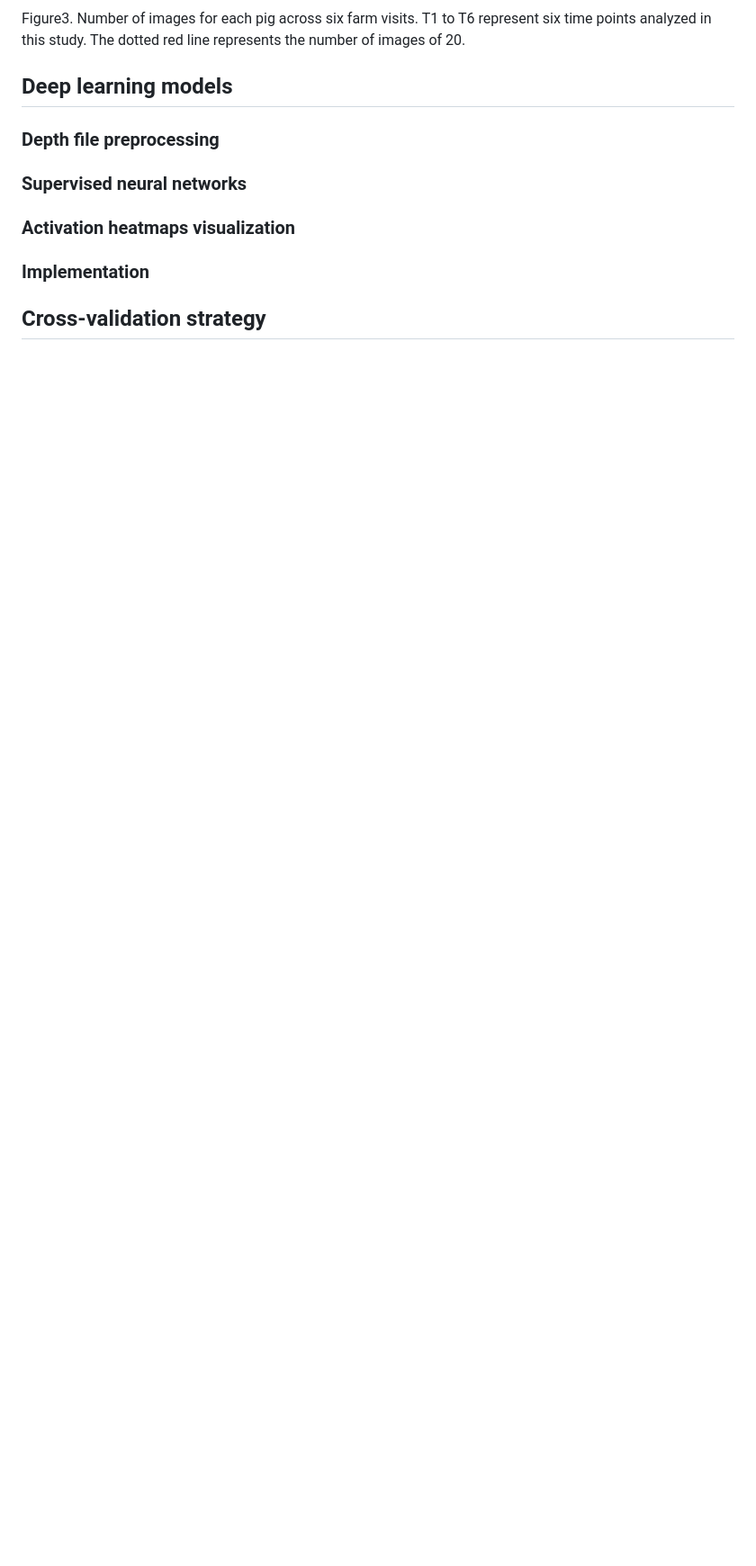
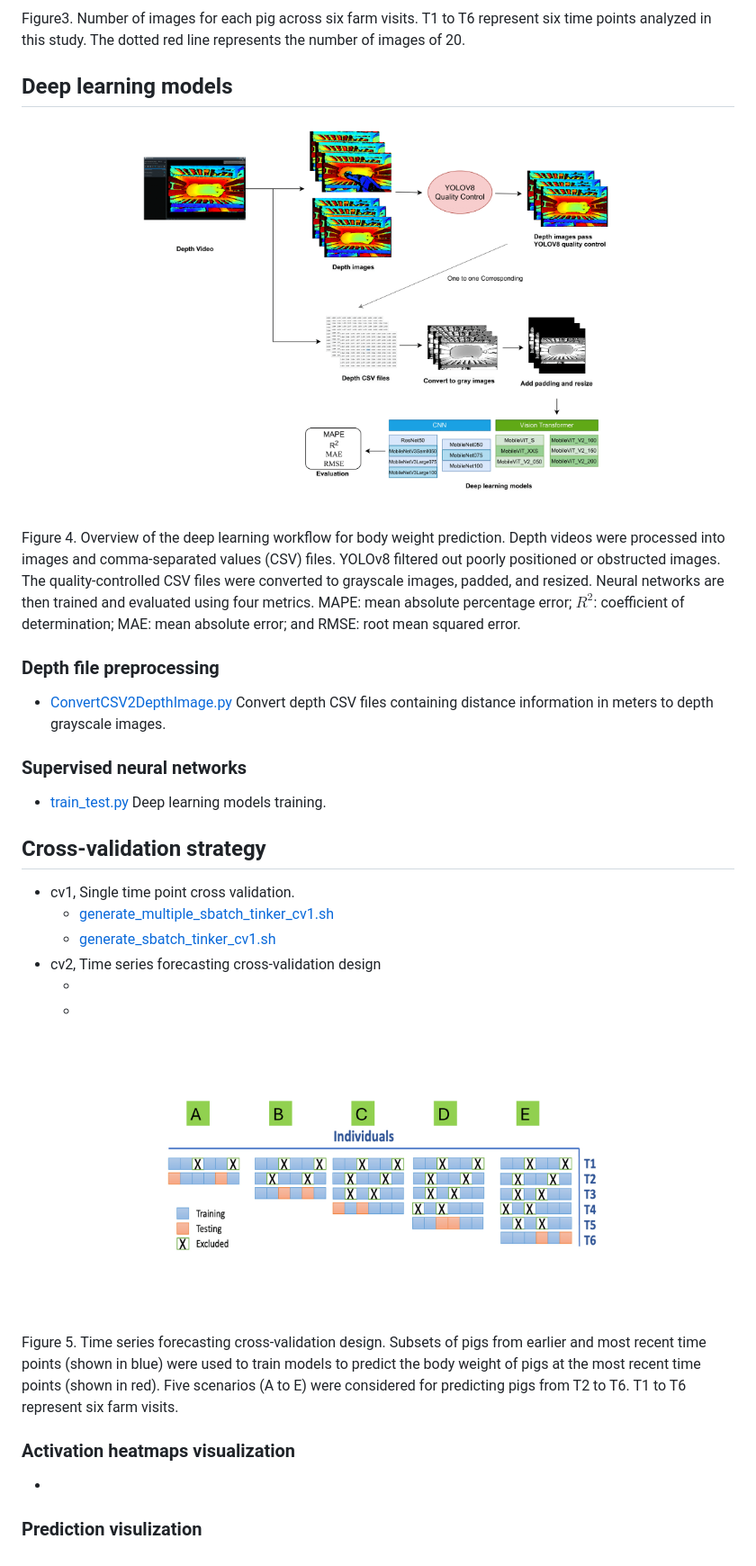
Before and after one commit to yebigithub/CV4PigBW, a Markdown page: README.md, the part around the change. Shown: that part at 90% size. GitHub-like rendering; pictures changed too: Figures/DL_workflow.png (added), Figures/cv2_design.png (added); blank space fills up the shorter version.

```diff
--- a/README.md
+++ b/README.md
@@ -23,8 +23,31 @@ Figure2. YOLOv8 detection examples. (A) No detection: the pig is not in the cent
 Figure3. Number of images for each pig across six farm visits. T1 to T6 represent six time points analyzed in this study. The dotted red line represents the number of images of 20.
 
 ## Deep learning models
+<p align="center">
+  <img src='./Figures/DL_workflow.png' width='70%' height='70%' alt="">
+</p>
+Figure 4. Overview of the deep learning workflow for body weight prediction. Depth videos were processed into images and comma-separated values (CSV) files. YOLOv8 filtered out poorly positioned or obstructed images. The quality-controlled CSV files were converted to grayscale images, padded, and resized. Neural networks are then trained and evaluated using four metrics. MAPE: mean absolute percentage error; $R^2$: coefficient of determination; MAE: mean absolute error; and RMSE: root mean squared error.
+
 ### Depth file preprocessing
+- [ConvertCSV2DepthImage.py](./Preprocessing/ConvertCSV2DepthImage.py) Convert depth CSV files containing distance information in meters to depth grayscale images.
+
 ### Supervised neural networks
+- [train_test.py](./DeepLearningModels/train_test.py) Deep learning models training.
+
+## Cross-validation strategy
+- cv1, Single time point cross validation.
+  - [generate_multiple_sbatch_tinker_cv1.sh](./DeepLearningModels/Run/cv1/generate_multiple_sbatch_tinker_cv1.sh)
+  - [generate_sbatch_tinker_cv1.sh](./DeepLearningModels/Run/cv1/generate_sbatch_tinker_cv1.sh)
+- cv2, Time series forecasting cross-validation design
+  - []()
+  - []()
+<p align="center">
+  <img src='./Figures/cv2_design.png' width='70%' height='70%' alt="">
+</p>
+Figure 5. Time series forecasting cross-validation design. Subsets of pigs from earlier and most recent time points (shown in blue) were used to train models to predict the body weight of pigs at the most recent time points (shown in red). Five scenarios (A to E) were considered for predicting pigs from T2 to T6. T1 to T6 represent six farm visits.
+
+
 ### Activation heatmaps visualization
-### Implementation
-## Cross-validation strategy
+- []()
+
+### Prediction visulization
```
